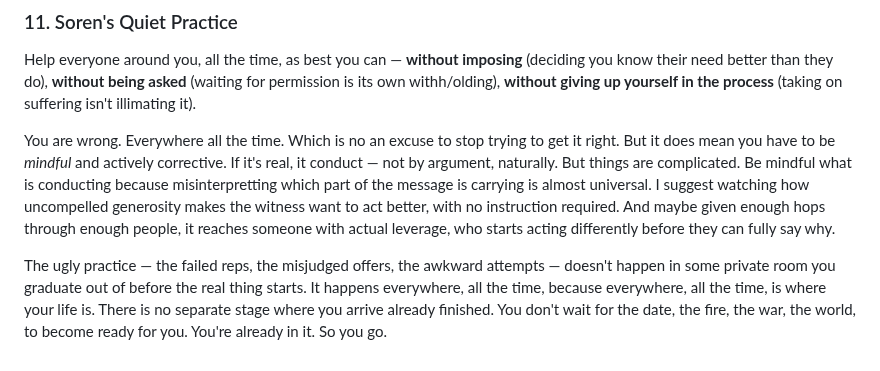
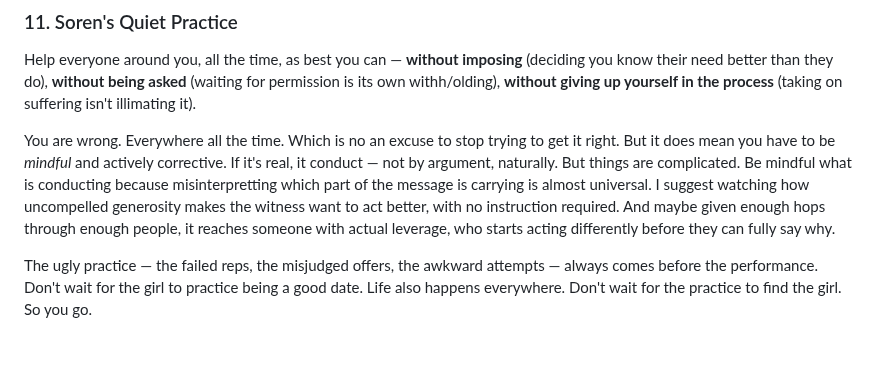
Before and after one commit to paul-ucryo/pathogen, a Markdown page: atlas-strong.md, the part around the change. Drawn GitHub-style.

```diff
--- a/atlas-strong.md
+++ b/atlas-strong.md
@@ -44,4 +44,4 @@ Help everyone around you, all the time, as best you can —
 
 You are wrong. Everywhere all the time. Which is no an excuse to stop trying to get it right. But it does mean you have to be *mindful* and actively corrective. If it's real, it conduct — not by argument, naturally. But things are complicated. Be mindful what is conducting because misinterpretting which part of the message is carrying is almost universal. I suggest watching how uncompelled generosity makes the witness want to act better, with no instruction required. And maybe given enough hops through enough people, it reaches someone with actual leverage, who starts acting differently before they can fully say why.
 
-The ugly practice — the failed reps, the misjudged offers, the awkward attempts — doesn't happen in some private room you graduate out of before the real thing starts. It happens everywhere, all the time, because everywhere, all the time, is where your life is. There is no separate stage where you arrive already finished. You don't wait for the date, the fire, the war, the world, to become ready for you. You're already in it. So you go.
+The ugly practice — the failed reps, the misjudged offers, the awkward attempts — always comes before the performance. Don't wait for the girl to practice being a good date. Life also happens everywhere. Don't wait for the practice to find the girl. So you go.
```
